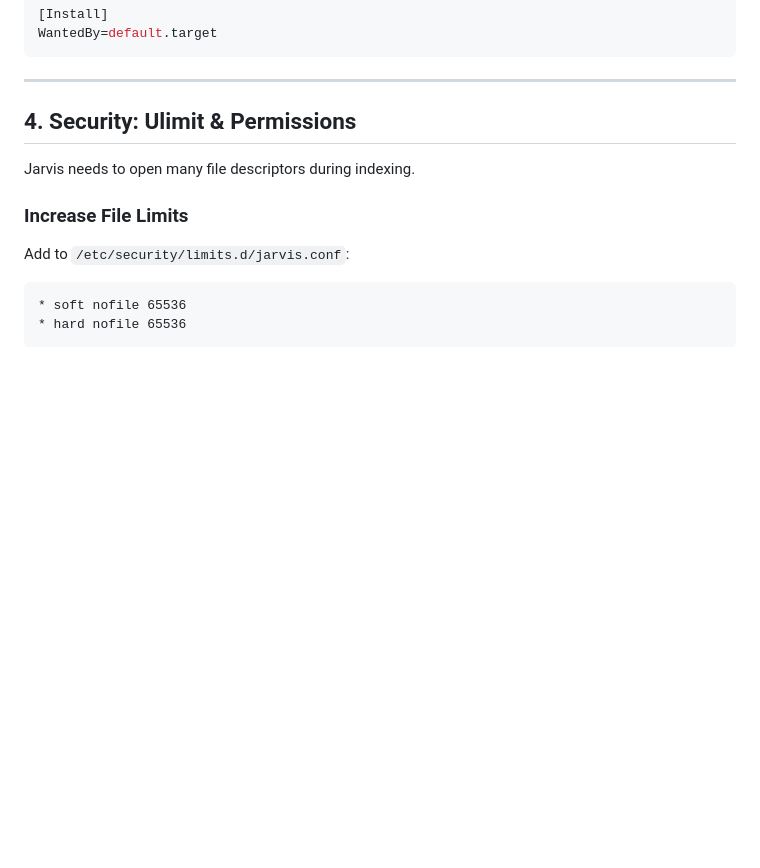
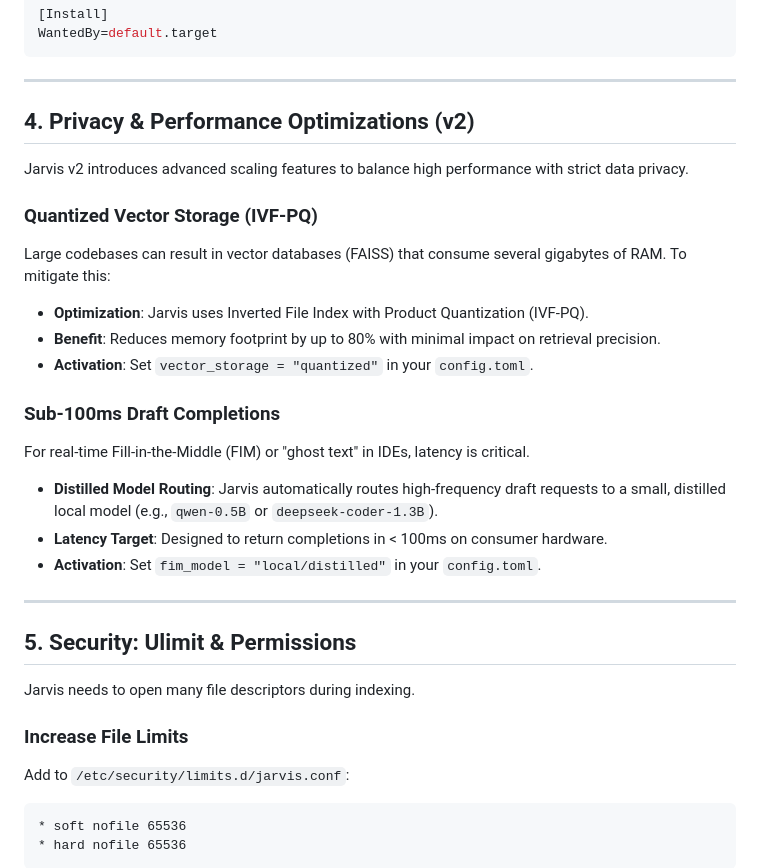
Before and after one commit to m-amir-gomaa/Jarvis, a Markdown page: docs/SYSTEM_TWEAKS.md, the part around the change. Rendered like a GitHub page; blank space fills up the shorter version.

Commit message:
docs: document privacy and performance features (v2)

```diff
--- a/docs/SYSTEM_TWEAKS.md
+++ b/docs/SYSTEM_TWEAKS.md
@@ -110,7 +110,25 @@ WantedBy=default.target
 
 ---
 
-## 4. Security: Ulimit & Permissions
+ ## 4. Privacy & Performance Optimizations (v2)
+
+ Jarvis v2 introduces advanced scaling features to balance high performance with strict data privacy.
+
+ ### Quantized Vector Storage (IVF-PQ)
+ Large codebases can result in vector databases (FAISS) that consume several gigabytes of RAM. To mitigate this:
+ - **Optimization**: Jarvis uses Inverted File Index with Product Quantization (IVF-PQ).
+ - **Benefit**: Reduces memory footprint by up to 80% with minimal impact on retrieval precision.
+ - **Activation**: Set `vector_storage = "quantized"` in your `config.toml`.
+
+ ### Sub-100ms Draft Completions
+ For real-time Fill-in-the-Middle (FIM) or "ghost text" in IDEs, latency is critical.
+ - **Distilled Model Routing**: Jarvis automatically routes high-frequency draft requests to a small, distilled local model (e.g., `qwen-0.5B` or `deepseek-coder-1.3B`).
+ - **Latency Target**: Designed to return completions in < 100ms on consumer hardware.
+ - **Activation**: Set `fim_model = "local/distilled"` in your `config.toml`.
+
+ ---
+
+ ## 5. Security: Ulimit & Permissions
 
 Jarvis needs to open many file descriptors during indexing.
 
```
Also changed, not shown: BOOTSTRAP_DOCS_STATE_PRIVACY_PERF.md (added, +9 -0 lines), docs/API_KEYS.md (+16 -1 lines).
